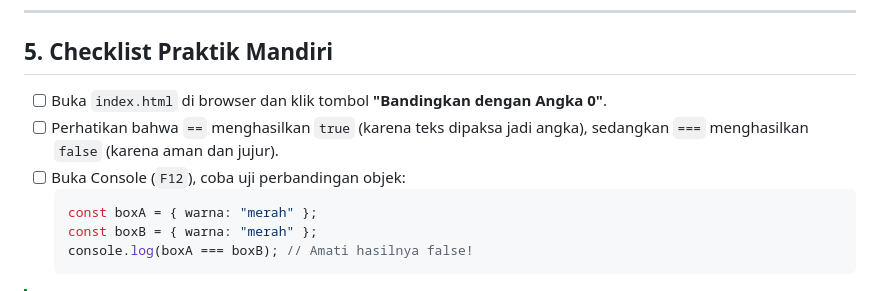
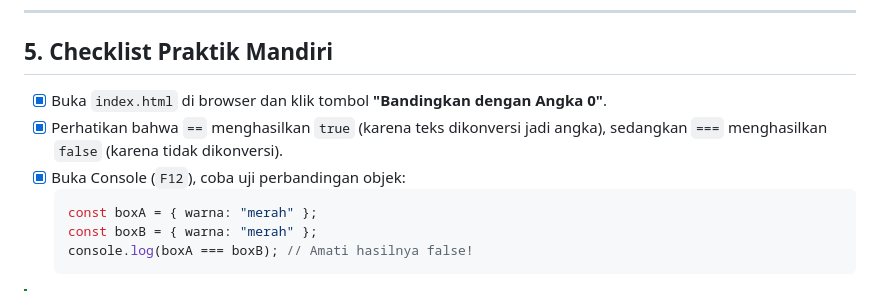
Before and after one commit to AriDPrasetio/js-first-principle, a Markdown page: docs-beginner/02-syntax-datatypes/04-equality-strict-vs-loose.md, the part around the change. Rendered like a GitHub page.

Commit message:
docs(excercise)

````diff
--- a/docs-beginner/02-syntax-datatypes/04-equality-strict-vs-loose.md
+++ b/docs-beginner/02-syntax-datatypes/04-equality-strict-vs-loose.md
@@ -185,9 +185,9 @@ bandingBtn.addEventListener("click", () => {
 
 ## 5. Checklist Praktik Mandiri
 
-- [ ] Buka `index.html` di browser dan klik tombol **"Bandingkan dengan Angka 0"**.
-- [ ] Perhatikan bahwa `==` menghasilkan `true` (karena teks dipaksa jadi angka), sedangkan `===` menghasilkan `false` (karena aman dan jujur).
-- [ ] Buka Console (`F12`), coba uji perbandingan objek:
+- [x] Buka `index.html` di browser dan klik tombol **"Bandingkan dengan Angka 0"**.
+- [x] Perhatikan bahwa `==` menghasilkan `true` (karena teks dikonversi jadi angka), sedangkan `===` menghasilkan `false` (karena tidak dikonversi).
+- [x] Buka Console (`F12`), coba uji perbandingan objek:
   ```javascript
   const boxA = { warna: "merah" };
   const boxB = { warna: "merah" };
````
